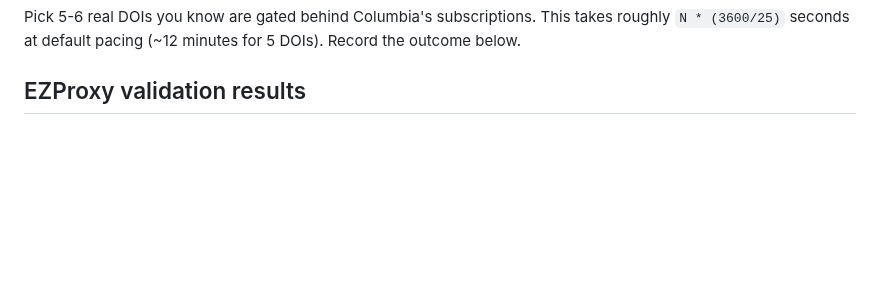
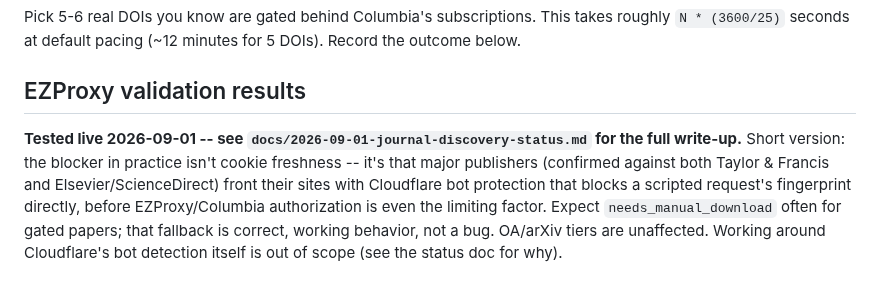
Before and after one commit to AaronScherf/ai-sandbox-master, a Markdown page: ai-sandbox/academic-rag-model/journal_discovery_instructions.md, the part around the change. GitHub-like rendering; blank space fills up the shorter version.

Commit message:
Record real EZProxy validation finding: Cloudflare, not cookie fragility
Live-tested against two real gated articles (Taylor & Francis, Elsevier/
ScienceDirect). Both blocked at the publisher's own Cloudflare layer
before EZProxy/Columbia auth was ever the limiting factor -- no CAS
redirect occurred either time, but both hit a Cloudflare challenge/error
page. This supersedes the spec's S9 assumption that cookie expiry under
paced use was the main risk: the actual dominant failure mode is
publisher-side bot detection, independent of credential validity.

needs_manual_download already handles this correctly; no code change
needed. Explicitly declined to pursue Cloudflare-evasion techniques
(fingerprint spoofing, cf_clearance replay, stealth browser tooling) --
recorded as a deliberate scope boundary, not an oversight. A genuine
Playwright-driven browser login remains a legitimate, larger future
option per the spec's own S9, not attempted here.

Co-Authored-By: Claude Sonnet 5 <noreply@anthropic.com>
Claude-Session: https://claude.ai/code/session_015fyE6FWeBafJAmz17cM6G3

```diff
--- a/ai-sandbox/academic-rag-model/journal_discovery_instructions.md
+++ b/ai-sandbox/academic-rag-model/journal_discovery_instructions.md
@@ -94,9 +94,13 @@ for 5 DOIs). Record the outcome below.
 
 ## EZProxy validation results
 
-<!-- Not yet run. Fill in after using manual_validate_ezproxy.py above:
-date tested, how many of N real gated DOIs succeeded, and whether the
-cookie held for the full paced session. If any failed, note whether it
-was a cookie problem or a genuinely unavailable paper -- and if the
-cookie itself didn't hold up, that's the signal (spec S9) to revisit
-browser-automated login rather than relying on the manual hand-off. -->
+**Tested live 2026-09-01 -- see `docs/2026-09-01-journal-discovery-status.md`
+for the full write-up.** Short version: the blocker in practice isn't
+cookie freshness -- it's that major publishers (confirmed against both
+Taylor & Francis and Elsevier/ScienceDirect) front their sites with
+Cloudflare bot protection that blocks a scripted request's fingerprint
+directly, before EZProxy/Columbia authorization is even the limiting
+factor. Expect `needs_manual_download` often for gated papers; that
+fallback is correct, working behavior, not a bug. OA/arXiv tiers are
+unaffected. Working around Cloudflare's bot detection itself is out of
+scope (see the status doc for why).
```
Also changed, not shown: 1 other file.
